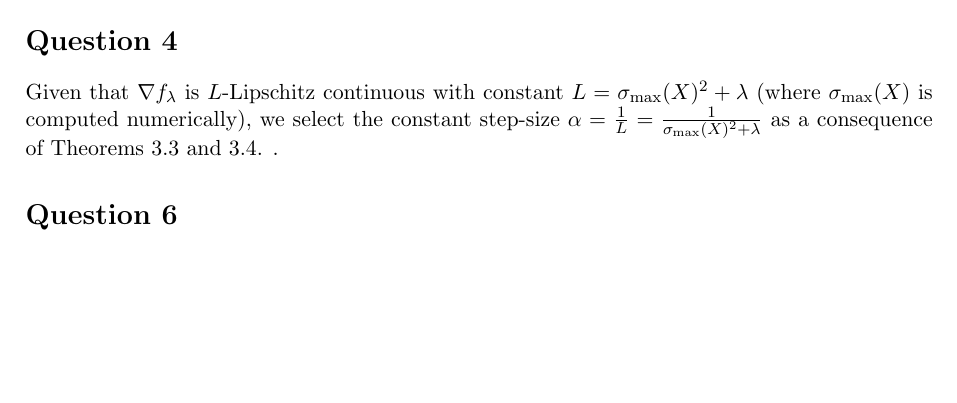
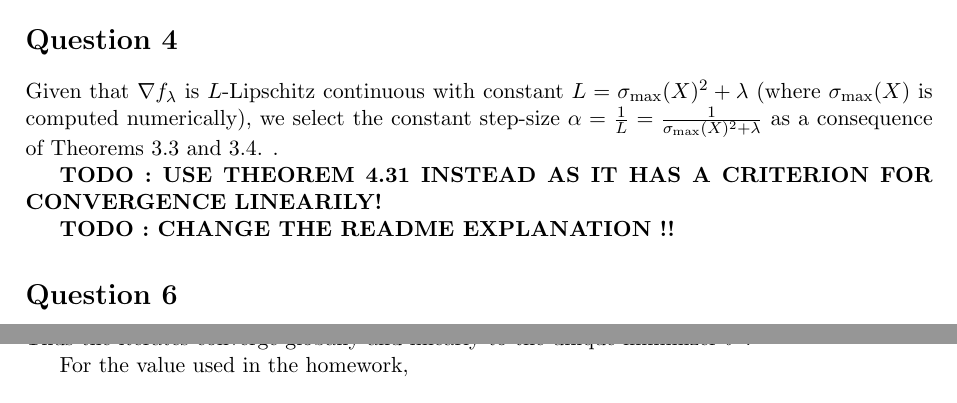
Before and after one commit to SelimSefu/Math-329-HW1-Group-I, a LaTeX document (I/I.tex): part of page 2 of 5 before the commit and two parts of pages 2 and 4 of 5 after it, the two joined at a grey line, cut so that both start at the same text, the shorter picture padded with empty space. Compiled offline with pdfLaTeX.

Commit message:
TODOS IN PDF

```diff
--- a/I/I.tex
+++ b/I/I.tex
@@ -127,6 +127,10 @@ s_i\phi'\!\left(s_i\langle\widetilde{x}_i,\theta\rangle\right)
 
 Given that $\nabla f_\lambda$ is $L$-Lipschitz continuous with constant $L = \sigma_{\max}(X)^2 + \lambda$ (where $\sigma_{\max}(X)$ is computed numerically),
 we select the constant step-size $\alpha= \frac{1}{L} = \frac{1}{\sigma_{\max}(X)^2 + \lambda}$ as a consequence of Theorems 3.3 and 3.4. .
+
+{\textbf{TODO : USE THEOREM 4.31 INSTEAD AS IT HAS A CRITERION FOR CONVERGENCE LINEARILY!}}
+
+\textbf{TODO : CHANGE THE README EXPLANATION !!}
 
 \section*{Question 6}
 
```
Also changed, not shown: 1 other file.
